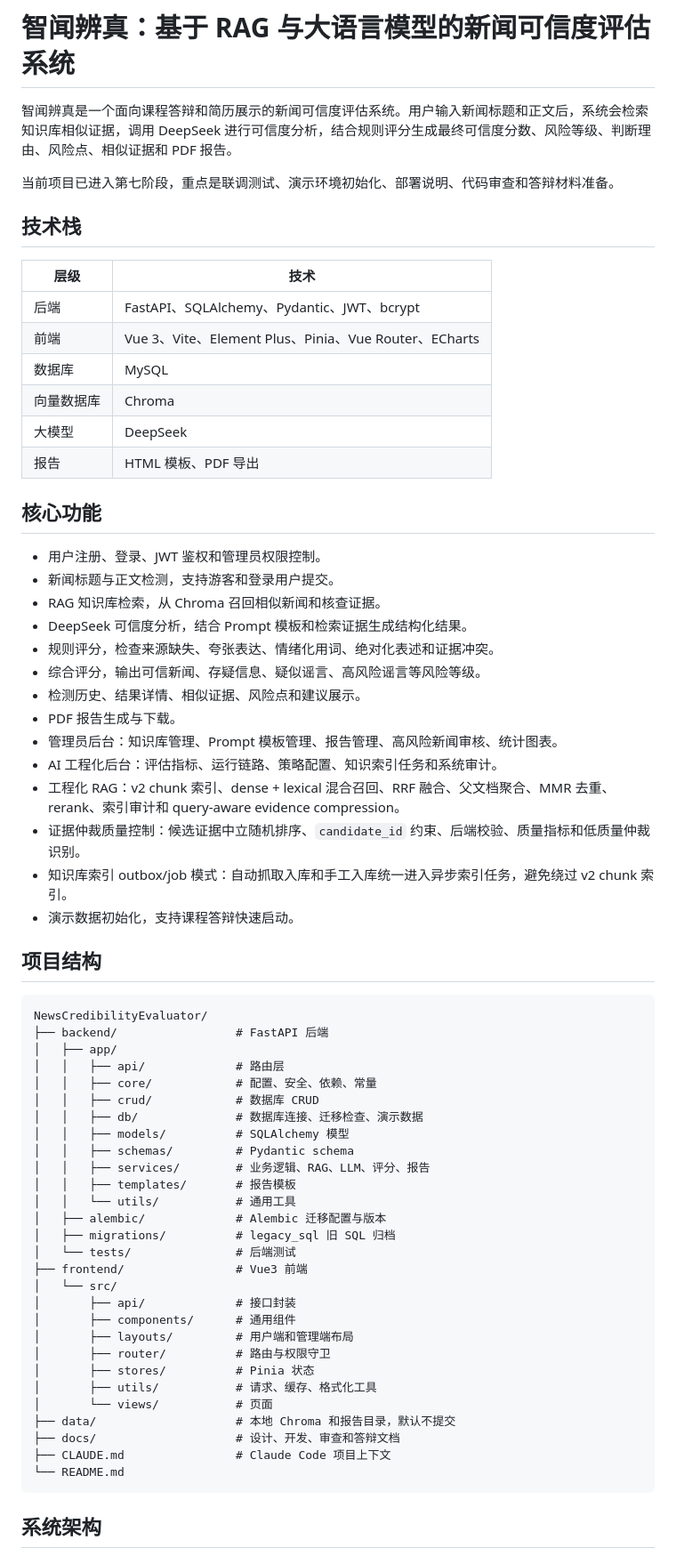
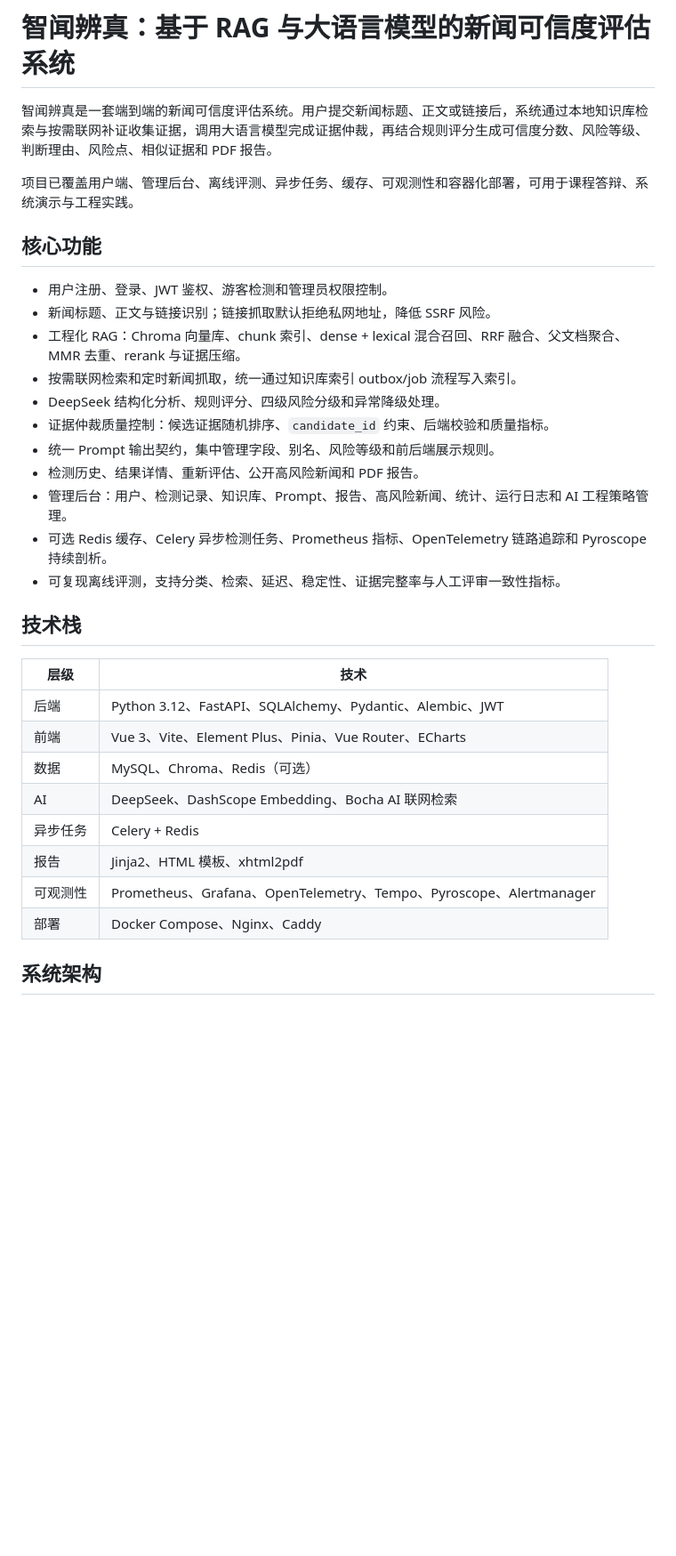
Before and after one commit to fjjh1413/NewsCredibilityEvaluator, a Markdown page: README.md, the part around one of its changes. Shown at 89% size. GitHub-like rendering; blank space fills up the shorter version.

````diff
--- a/README.md
+++ b/README.md
@@ -1,69 +1,35 @@
 # 智闻辨真：基于 RAG 与大语言模型的新闻可信度评估系统
 
-智闻辨真是一个面向课程答辩和简历展示的新闻可信度评估系统。用户输入新闻标题和正文后，系统会检索知识库相似证据，调用 DeepSeek 进行可信度分析，结合规则评分生成最终可信度分数、风险等级、判断理由、风险点、相似证据和 PDF 报告。
+智闻辨真是一套端到端的新闻可信度评估系统。用户提交新闻标题、正文或链接后，系统通过本地知识库检索与按需联网补证收集证据，调用大语言模型完成证据仲裁，再结合规则评分生成可信度分数、风险等级、判断理由、风险点、相似证据和 PDF 报告。
 
-当前项目已进入第七阶段，重点是联调测试、演示环境初始化、部署说明、代码审查和答辩材料准备。
+项目已覆盖用户端、管理后台、离线评测、异步任务、缓存、可观测性和容器化部署，可用于课程答辩、系统演示与工程实践。
+
+## 核心功能
+
+- 用户注册、登录、JWT 鉴权、游客检测和管理员权限控制。
+- 新闻标题、正文与链接识别；链接抓取默认拒绝私网地址，降低 SSRF 风险。
+- 工程化 RAG：Chroma 向量库、chunk 索引、dense + lexical 混合召回、RRF 融合、父文档聚合、MMR 去重、rerank 与证据压缩。
+- 按需联网检索和定时新闻抓取，统一通过知识库索引 outbox/job 流程写入索引。
+- DeepSeek 结构化分析、规则评分、四级风险分级和异常降级处理。
+- 证据仲裁质量控制：候选证据随机排序、`candidate_id` 约束、后端校验和质量指标。
+- 统一 Prompt 输出契约，集中管理字段、别名、风险等级和前后端展示规则。
+- 检测历史、结果详情、重新评估、公开高风险新闻和 PDF 报告。
+- 管理后台：用户、检测记录、知识库、Prompt、报告、高风险新闻、统计、运行日志和 AI 工程策略管理。
+- 可选 Redis 缓存、Celery 异步检测任务、Prometheus 指标、OpenTelemetry 链路追踪和 Pyroscope 持续剖析。
+- 可复现离线评测，支持分类、检索、延迟、稳定性、证据完整率与人工评审一致性指标。
 
 ## 技术栈
 
 | 层级 | 技术 |
 |---|---|
-| 后端 | FastAPI、SQLAlchemy、Pydantic、JWT、bcrypt |
+| 后端 | Python 3.12、FastAPI、SQLAlchemy、Pydantic、Alembic、JWT |
 | 前端 | Vue 3、Vite、Element Plus、Pinia、Vue Router、ECharts |
-| 数据库 | MySQL |
-| 向量数据库 | Chroma |
-| 大模型 | DeepSeek |
-| 报告 | HTML 模板、PDF 导出 |
-
-## 核心功能
-
-- 用户注册、登录、JWT 鉴权和管理员权限控制。
-- 新闻标题与正文检测，支持游客和登录用户提交。
-- RAG 知识库检索，从 Chroma 召回相似新闻和核查证据。
-- DeepSeek 可信度分析，结合 Prompt 模板和检索证据生成结构化结果。
-- 规则评分，检查来源缺失、夸张表达、情绪化用词、绝对化表述和证据冲突。
-- 综合评分，输出可信新闻、存疑信息、疑似谣言、高风险谣言等风险等级。
-- 检测历史、结果详情、相似证据、风险点和建议展示。
-- PDF 报告生成与下载。
-- 管理员后台：知识库管理、Prompt 模板管理、报告管理、高风险新闻审核、统计图表。
-- AI 工程化后台：评估指标、运行链路、策略配置、知识索引任务和系统审计。
-- 工程化 RAG：v2 chunk 索引、dense + lexical 混合召回、RRF 融合、父文档聚合、MMR 去重、rerank、索引审计和 query-aware evidence compression。
-- 证据仲裁质量控制：候选证据中立随机排序、`candidate_id` 约束、后端校验、质量指标和低质量仲裁识别。
-- 知识库索引 outbox/job 模式：自动抓取入库和手工入库统一进入异步索引任务，避免绕过 v2 chunk 索引。
-- 演示数据初始化，支持课程答辩快速启动。
-
-## 项目结构
-
-```text
-NewsCredibilityEvaluator/
-├── backend/                 # FastAPI 后端
-│   ├── app/
-│   │   ├── api/             # 路由层
-│   │   ├── core/            # 配置、安全、依赖、常量
-│   │   ├── crud/            # 数据库 CRUD
-│   │   ├── db/              # 数据库连接、迁移检查、演示数据
-│   │   ├── models/          # SQLAlchemy 模型
-│   │   ├── schemas/         # Pydantic schema
-│   │   ├── services/        # 业务逻辑、RAG、LLM、评分、报告
-│   │   ├── templates/       # 报告模板
-│   │   └── utils/           # 通用工具
-│   ├── alembic/             # Alembic 迁移配置与版本
-│   ├── migrations/          # legacy_sql 旧 SQL 归档
-│   └── tests/               # 后端测试
-├── frontend/                # Vue3 前端
-│   └── src/
-│       ├── api/             # 接口封装
-│       ├── components/      # 通用组件
-│       ├── layouts/         # 用户端和管理端布局
-│       ├── router/          # 路由与权限守卫
-│       ├── stores/          # Pinia 状态
-│       ├── utils/           # 请求、缓存、格式化工具
-│       └── views/           # 页面
-├── data/                    # 本地 Chroma 和报告目录，默认不提交
-├── docs/                    # 设计、开发、审查和答辩文档
-├── CLAUDE.md                # Claude Code 项目上下文
-└── README.md
-```
+| 数据 | MySQL、Chroma、Redis（可选） |
+| AI | DeepSeek、DashScope Embedding、Bocha AI 联网检索 |
+| 异步任务 | Celery + Redis |
+| 报告 | Jinja2、HTML 模板、xhtml2pdf |
+| 可观测性 | Prometheus、Grafana、OpenTelemetry、Tempo、Pyroscope、Alertmanager |
+| 部署 | Docker Compose、Nginx、Caddy |
 
 ## 系统架构
 
````
Also changed, not shown: other parts of README.md (+204 -142 lines).
